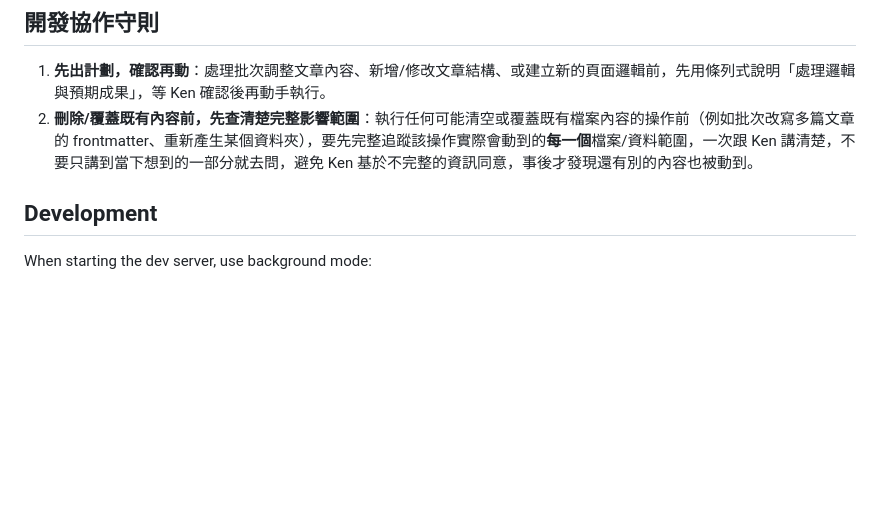
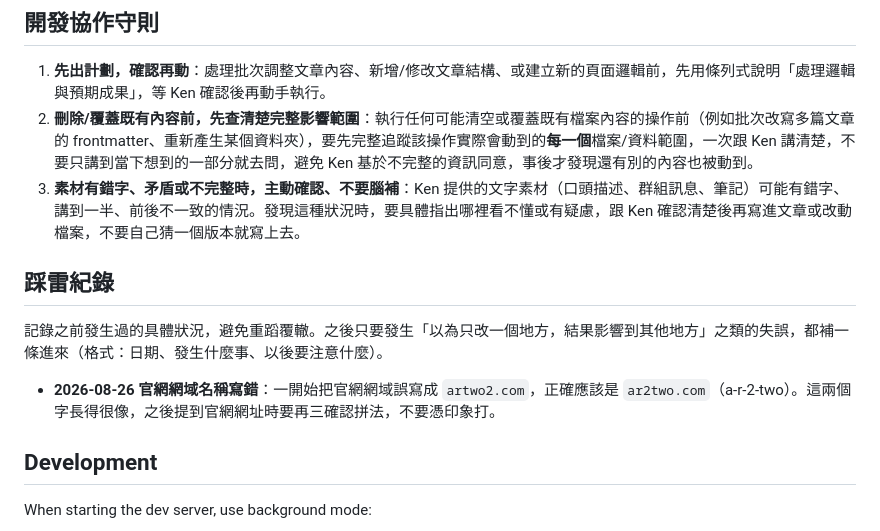
Before and after one commit to resttwentytwo-stack/ar2two-blog, a Markdown page: CLAUDE.md, the part around one of its changes. Rendered like a GitHub page; blank space fills up the shorter version.

```diff
--- a/CLAUDE.md
+++ b/CLAUDE.md
@@ -49,6 +75,13 @@ Ken 不寫程式，也不太熟技術名詞，溝通時請用白話、生活化
 
 1. **先出計劃，確認再動**：處理批次調整文章內容、新增/修改文章結構、或建立新的頁面邏輯前，先用條列式說明「處理邏輯與預期成果」，等 Ken 確認後再動手執行。
 2. **刪除/覆蓋既有內容前，先查清楚完整影響範圍**：執行任何可能清空或覆蓋既有檔案內容的操作前（例如批次改寫多篇文章的 frontmatter、重新產生某個資料夾），要先完整追蹤該操作實際會動到的**每一個**檔案/資料範圍，一次跟 Ken 講清楚，不要只講到當下想到的一部分就去問，避免 Ken 基於不完整的資訊同意，事後才發現還有別的內容也被動到。
+3. **素材有錯字、矛盾或不完整時，主動確認、不要腦補**：Ken 提供的文字素材（口頭描述、群組訊息、筆記）可能有錯字、講到一半、前後不一致的情況。發現這種狀況時，要具體指出哪裡看不懂或有疑慮，跟 Ken 確認清楚後再寫進文章或改動檔案，不要自己猜一個版本就寫上去。
+
+## 踩雷紀錄
+
+記錄之前發生過的具體狀況，避免重蹈覆轍。之後只要發生「以為只改一個地方，結果影響到其他地方」之類的失誤，都補一條進來（格式：日期、發生什麼事、以後要注意什麼）。
+
+- **2026-08-26 官網網域名稱寫錯**：一開始把官網網域誤寫成 `artwo2.com`，正確應該是 `ar2two.com`（a-r-2-two）。這兩個字長得很像，之後提到官網網址時要再三確認拼法，不要憑印象打。
 
 ## Development
 
```
Also changed, not shown: other parts of CLAUDE.md (+27 -1 lines).
